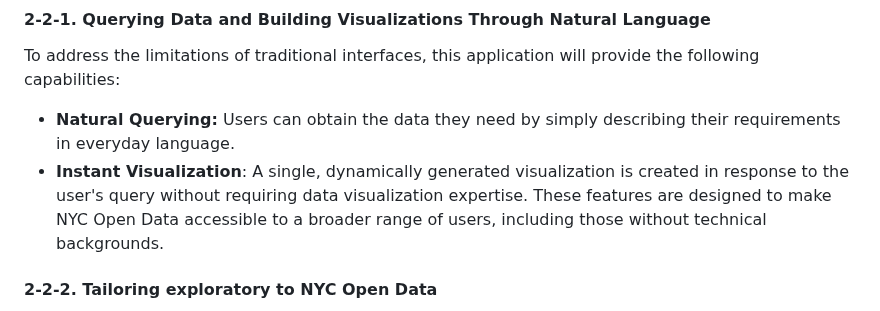
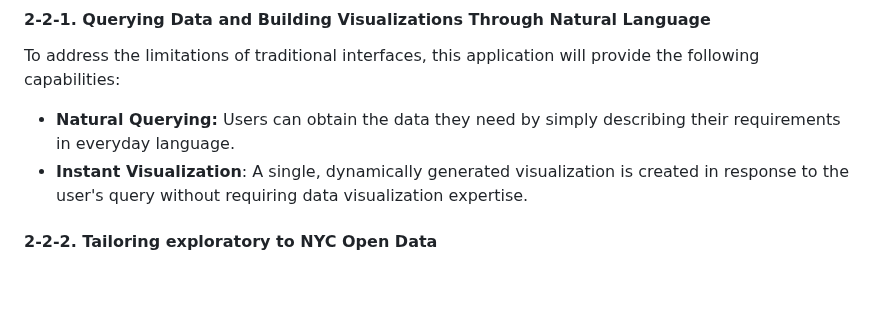
Before and after one commit to takumanken/thesis, a Markdown page: README.md, the part around the change. GitHub-like rendering; blank space fills up the shorter version.

Commit message:
update introduction

```diff
--- a/README.md
+++ b/README.md
@@ -32,7 +32,6 @@ This project aims to develop an interface that enables the following user experi
 To address the limitations of traditional interfaces, this application will provide the following capabilities:
 - **Natural Querying:** Users can obtain the data they need by simply describing their requirements in everyday language.
 - **Instant Visualization**: A single, dynamically generated visualization is created in response to the user's query without requiring data visualization expertise.
-These features are designed to make NYC Open Data accessible to a broader range of users, including those without technical backgrounds.
 
 #### 2-2-2. Tailoring exploratory to NYC Open Data
 To further customize the experience for NYC Open Data users, the following enhancements will be incorporated:
```
